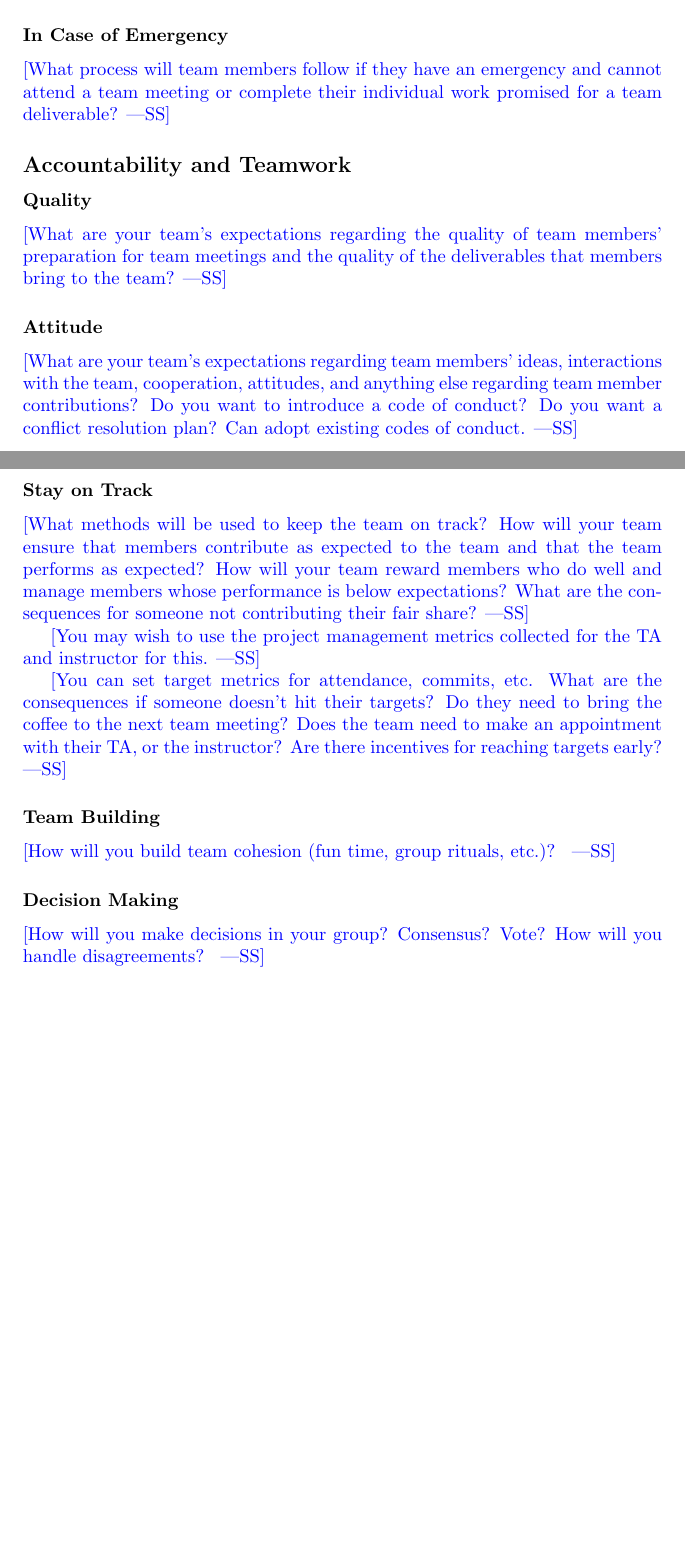
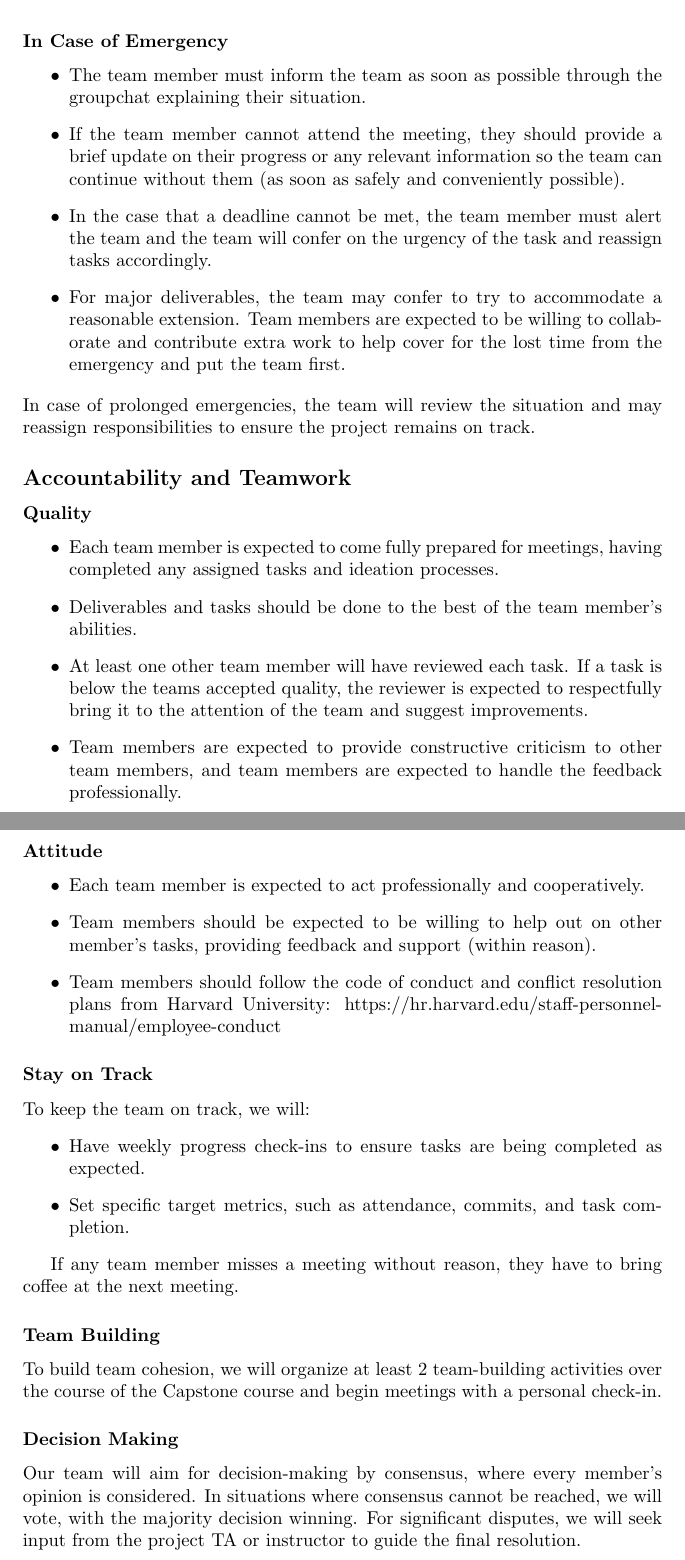
Before and after one commit to emmawigglesworth/Team_6_Capstone, a LaTeX document (DevelopmentPlan/DevelopmentPlan.tex): two parts of pages 6 and 7 of 7 before the commit and two parts of pages 8 and 9 of 9 after it, joined at a grey line, cut so that both start at the same text, the shorter picture padded with empty space. Compiled offline with pdfLaTeX.

Commit message:
Adding POC Plan

```diff
--- a/DevelopmentPlan/DevelopmentPlan.tex
+++ b/DevelopmentPlan/DevelopmentPlan.tex
@@ -184,3 +219,2 @@ interviews, or to get an A+, etc.}
 \subsubsection*{Expectations}
 
-\wss{What are your team's expectations regarding meeting attendance (being on
@@ -188,5 +228,3 @@ time, leaving early, missing meetings, etc.)?}
 
 \subsubsection*{Acceptable Excuse}
 
-\wss{What constitutes an acceptable excuse for missing a meeting or a deadline?
-What types of excuses will not be considered acceptable?}
@@ -193,48 +243,54 @@ What types of excuses will not be considered acceptable?}
+    \item Laziness.
+\end{itemize}
 
 \subsubsection*{In Case of Emergency}
 
-\wss{What process will team members follow if they have an emergency and cannot
-attend a team meeting or complete their individual work promised for a team
-deliverable?}
+\begin{itemize}
+    \item The team member must inform the team as soon as possible through the groupchat explaining their situation.
+    \item If the team member cannot attend the meeting, they should provide a brief update on their progress or any relevant information so the team can continue without them (as soon as safely and conveniently possible).
+    \item In the case that a deadline cannot be met, the team member must alert the team and the team will confer on the urgency of the task and reassign tasks accordingly.
+    \item For major deliverables, the team may confer to try to accommodate a reasonable extension. Team members are expected to be willing to collaborate and contribute extra work to help cover for the lost time from the emergency and put the team first.
+
+\end{itemize}
+In case of prolonged emergencies, the team will review the situation and may reassign responsibilities to ensure the project remains on track.
+
 
 \subsection*{Accountability and Teamwork}
 
 \subsubsection*{Quality}
 
-\wss{What are your team's expectations regarding the quality
-of team members' preparation for team meetings and the quality of the
-deliverables that members bring to the team?}
+\begin{itemize}
+    \item Each team member is expected to come fully prepared for meetings, having completed any assigned tasks and ideation processes.
+    \item Deliverables and tasks should be done to the best of the team member's abilities.
+    \item At least one other team member will have reviewed each task. If a task is below the teams accepted quality, the reviewer is expected to respectfully bring it to the attention of the team and suggest improvements.
+    \item Team members are expected to provide constructive criticism to other team members, and team members are expected to handle the feedback professionally.
+\end{itemize}
 
 \subsubsection*{Attitude}
 
-\wss{What are your team's expectations regarding team members' ideas,
-interactions with the team, cooperation, attitudes, and anything else regarding
-team member contributions?  Do you want to introduce a code of conduct?  Do you
-want a conflict resolution plan?  Can adopt existing codes of conduct.}
+\begin{itemize}
+    \item Each team member is expected to act professionally and cooperatively.
+    \item Team members should be expected to be willing to help out on other member's tasks, providing feedback and support (within reason).
+    \item Team members should follow the code of conduct and conflict resolution plans from Harvard University:  https://hr.harvard.edu/staff-personnel-manual/employee-conduct
+\end{itemize}
+
 
 \subsubsection*{Stay on Track}
 
-\wss{What methods will be used to keep the team on track? How will your team
-ensure that members contribute as expected to the team and that the team
-performs as expected? How will your team reward members who do well and manage
-members whose performance is below expectations?  What are the consequences for
-someone not contributing their fair share?}
+To keep the team on track, we will:
+\begin{itemize}
+    \item Have weekly progress check-ins to ensure tasks are being completed as expected.
+    \item Set specific target metrics, such as attendance, commits, and task completion.
+\end{itemize}
 
-\wss{You may wish to use the project management metrics collected for the TA and
-instructor for this.}
-
-\wss{You can set target metrics for attendance, commits, etc.  What are the
-consequences if someone doesn't hit their targets?  Do they need to bring the
-coffee to the next team meeting?  Does the team need to make an appointment with
-their TA, or the instructor?  Are there incentives for reaching targets early?}
+If any team member misses a meeting without reason, they have to bring coffee at the next meeting.
 
 \subsubsection*{Team Building}
 
-\wss{How will you build team cohesion (fun time, group rituals, etc.)? }
+To build team cohesion, we will organize at least 2 team-building activities over the course of the Capstone course and begin meetings with a personal check-in.
 
 \subsubsection*{Decision Making}
 
-\wss{How will you make decisions in your group? Consensus?  Vote? How will you
-handle disagreements? }
+Our team will aim for decision-making by consensus, where every member's opinion is considered. In situations where consensus cannot be reached, we will vote, with the majority decision winning. For significant disputes, we will seek input from the project TA or instructor to guide the final resolution.
 
 \end{document}
```
Also changed, not shown: DevelopmentPlan/DevelopmentPlan.tex (77 more changed lines).
